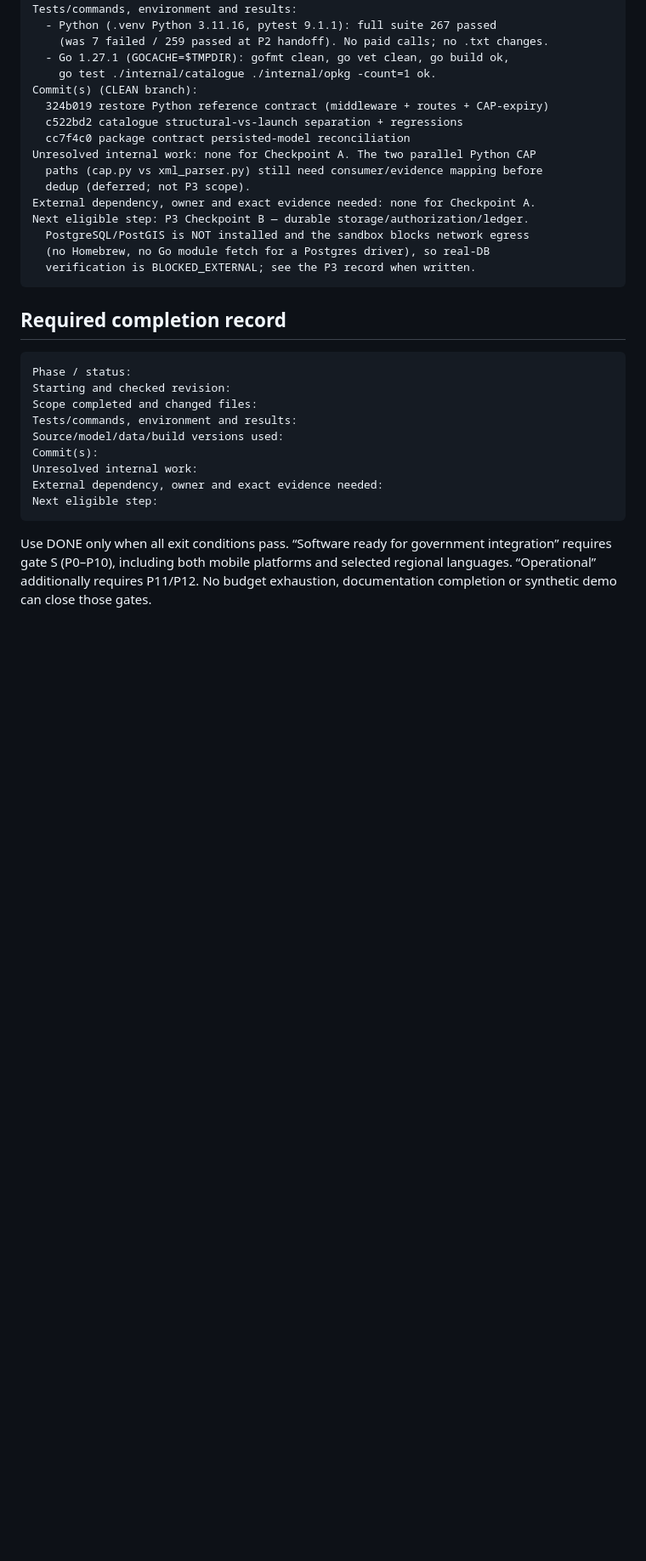
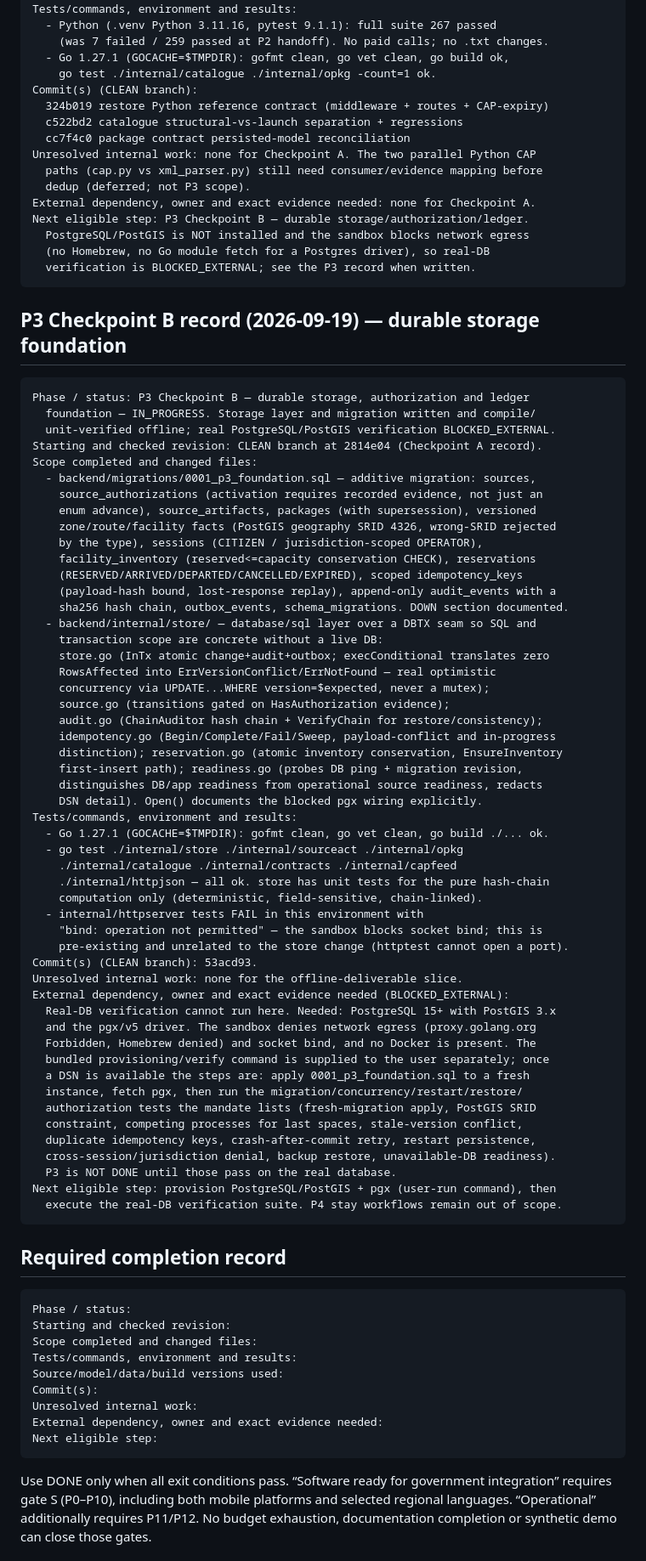
Before and after one commit to prakashdole/sthira, a Markdown page: plan/prompt.md, the part around one of its changes. Shown at 85% size. Drawn GitHub-style; blank space fills up the shorter version.

Commit message:
docs(plan): record P3 Checkpoint B storage foundation and BLOCKED_EXTERNAL
Mark P3 IN_PROGRESS. Storage layer + migration compile/unit-verified offline;
real PostgreSQL/PostGIS verification blocked (no DB, sandbox denies driver
fetch and socket bind). Record exact evidence needed and next step.

Co-Authored-By: Claude Opus 4.8 <noreply@anthropic.com>

````diff
--- a/plan/prompt.md
+++ b/plan/prompt.md
@@ -282,6 +282,62 @@ Next eligible step: P3 Checkpoint B — durable storage/authorization/ledger.
   PostgreSQL/PostGIS is NOT installed and the sandbox blocks network egress
   (no Homebrew, no Go module fetch for a Postgres driver), so real-DB
   verification is BLOCKED_EXTERNAL; see the P3 record when written.
+```
+
+## P3 Checkpoint B record (2026-09-19) — durable storage foundation
+
+```text
+Phase / status: P3 Checkpoint B — durable storage, authorization and ledger
+  foundation — IN_PROGRESS. Storage layer and migration written and compile/
+  unit-verified offline; real PostgreSQL/PostGIS verification BLOCKED_EXTERNAL.
+Starting and checked revision: CLEAN branch at 2814e04 (Checkpoint A record).
+Scope completed and changed files:
+  - backend/migrations/0001_p3_foundation.sql — additive migration: sources,
+    source_authorizations (activation requires recorded evidence, not just an
+    enum advance), source_artifacts, packages (with supersession), versioned
+    zone/route/facility facts (PostGIS geography SRID 4326, wrong-SRID rejected
+    by the type), sessions (CITIZEN / jurisdiction-scoped OPERATOR),
+    facility_inventory (reserved<=capacity conservation CHECK), reservations
+    (RESERVED/ARRIVED/DEPARTED/CANCELLED/EXPIRED), scoped idempotency_keys
+    (payload-hash bound, lost-response replay), append-only audit_events with a
+    sha256 hash chain, outbox_events, schema_migrations. DOWN section documented.
+  - backend/internal/store/ — database/sql layer over a DBTX seam so SQL and
+    transaction scope are concrete without a live DB:
+    store.go (InTx atomic change+audit+outbox; execConditional translates zero
+    RowsAffected into ErrVersionConflict/ErrNotFound — real optimistic
+    concurrency via UPDATE...WHERE version=$expected, never a mutex);
+    source.go (transitions gated on HasAuthorization evidence);
+    audit.go (ChainAuditor hash chain + VerifyChain for restore/consistency);
+    idempotency.go (Begin/Complete/Fail/Sweep, payload-conflict and in-progress
+    distinction); reservation.go (atomic inventory conservation, EnsureInventory
+    first-insert path); readiness.go (probes DB ping + migration revision,
+    distinguishes DB/app readiness from operational source readiness, redacts
+    DSN detail). Open() documents the blocked pgx wiring explicitly.
+Tests/commands, environment and results:
+  - Go 1.27.1 (GOCACHE=$TMPDIR): gofmt clean, go vet clean, go build ./... ok.
+  - go test ./internal/store ./internal/sourceact ./internal/opkg
+    ./internal/catalogue ./internal/contracts ./internal/capfeed
+    ./internal/httpjson — all ok. store has unit tests for the pure hash-chain
+    computation only (deterministic, field-sensitive, chain-linked).
+  - internal/httpserver tests FAIL in this environment with
+    "bind: operation not permitted" — the sandbox blocks socket bind; this is
+    pre-existing and unrelated to the store change (httptest cannot open a port).
+Commit(s) (CLEAN branch): 53acd93.
+Unresolved internal work: none for the offline-deliverable slice.
+External dependency, owner and exact evidence needed (BLOCKED_EXTERNAL):
+  Real-DB verification cannot run here. Needed: PostgreSQL 15+ with PostGIS 3.x
+  and the pgx/v5 driver. The sandbox denies network egress (proxy.golang.org
+  Forbidden, Homebrew denied) and socket bind, and no Docker is present. The
+  bundled provisioning/verify command is supplied to the user separately; once
+  a DSN is available the steps are: apply 0001_p3_foundation.sql to a fresh
+  instance, fetch pgx, then run the migration/concurrency/restart/restore/
+  authorization tests the mandate lists (fresh-migration apply, PostGIS SRID
+  constraint, competing processes for last spaces, stale-version conflict,
+  duplicate idempotency keys, crash-after-commit retry, restart persistence,
+  cross-session/jurisdiction denial, backup restore, unavailable-DB readiness).
+  P3 is NOT DONE until those pass on the real database.
+Next eligible step: provision PostgreSQL/PostGIS + pgx (user-run command), then
+  execute the real-DB verification suite. P4 stay workflows remain out of scope.
 ```
 
 ## Required completion record
````
Also changed, not shown: other parts of plan/prompt.md (+1 -1 lines).
